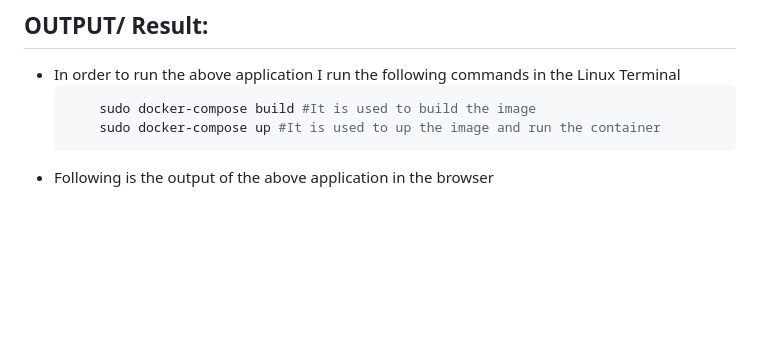
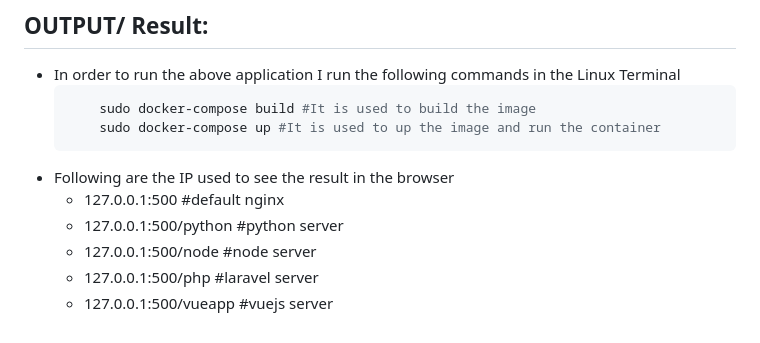
Before and after one commit to jawadahmed2/Application-Stack-Development-Docker, a Markdown page: README.md, the part around the change. GitHub-like rendering; blank space fills up the shorter version.

````diff
--- a/README.md
+++ b/README.md
@@ -177,4 +177,9 @@ service:
         sudo docker-compose build #It is used to build the image
         sudo docker-compose up #It is used to up the image and run the container
     ```
-  - Following is the output of the above application in the browser
+  - Following are the IP used to see the result in the browser
+     - 127.0.0.1:500  #default nginx
+     - 127.0.0.1:500/python #python server
+     - 127.0.0.1:500/node   #node server
+     - 127.0.0.1:500/php    #laravel server
+     - 127.0.0.1:500/vueapp #vuejs server
````
